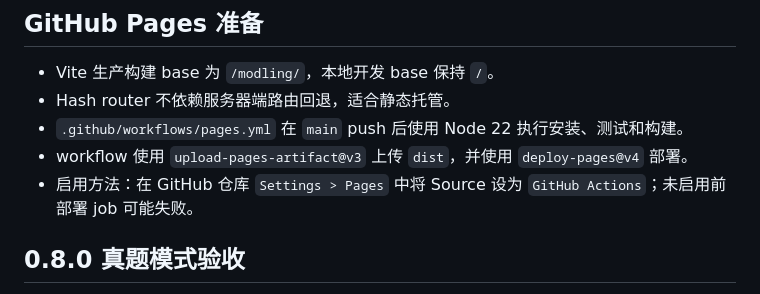
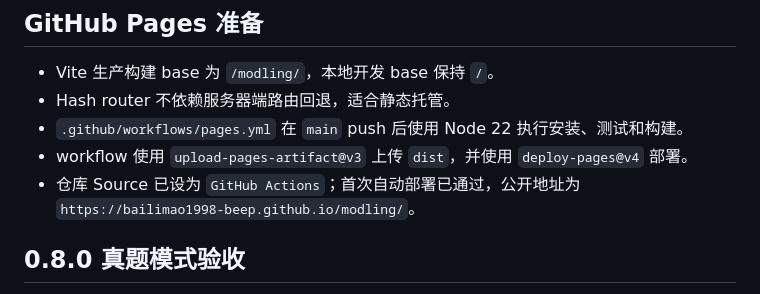
Before and after one commit to bailimao1998-beep/modling, a Markdown page: docs/ACCEPTANCE_CHECKLIST.md, the part around the change. Rendered like a GitHub page.

```diff
--- a/docs/ACCEPTANCE_CHECKLIST.md
+++ b/docs/ACCEPTANCE_CHECKLIST.md
@@ -160,7 +160,7 @@ npm run preview
 - Hash router 不依赖服务器端路由回退，适合静态托管。
 - `.github/workflows/pages.yml` 在 `main` push 后使用 Node 22 执行安装、测试和构建。
 - workflow 使用 `upload-pages-artifact@v3` 上传 `dist`，并使用 `deploy-pages@v4` 部署。
-- 启用方法：在 GitHub 仓库 `Settings > Pages` 中将 Source 设为 `GitHub Actions`；未启用前部署 job 可能失败。
+- 仓库 Source 已设为 `GitHub Actions`；首次自动部署已通过，公开地址为 `https://bailimao1998-beep.github.io/modling/`。
 
 ## 0.8.0 真题模式验收
 
```
Also changed, not shown: README.md (+1 -2 lines).
